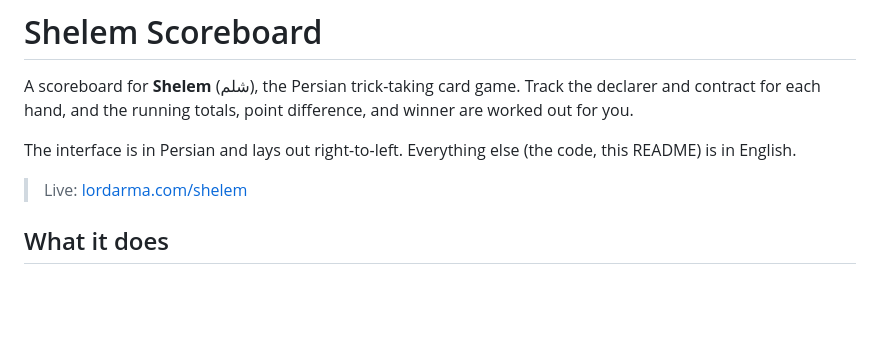
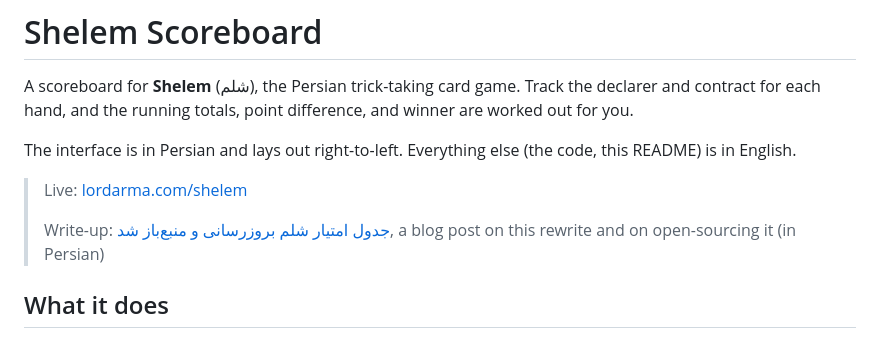
Before and after one commit to LordArma/Shelem, a Markdown page: README.md, the part around the change. Rendered like a GitHub page; blank space fills up the shorter version.

```diff
--- a/README.md
+++ b/README.md
@@ -7,6 +7,8 @@ A scoreboard for **Shelem** (شلم), the Persian trick-taking card game. Track
 The interface is in Persian and lays out right-to-left. Everything else (the code, this README) is in English.
 
 > Live: [lordarma.com/shelem](https://lordarma.com/shelem/)
+>
+> Write-up: [جدول امتیار شلم بروزرسانی و منبع‌باز شد](https://lordarma.com/chelem-with-claude-code/), a blog post on this rewrite and on open-sourcing it (in Persian)
 
 ## What it does
 
```
Also changed, not shown: README.fa.md (+2 -0 lines).
